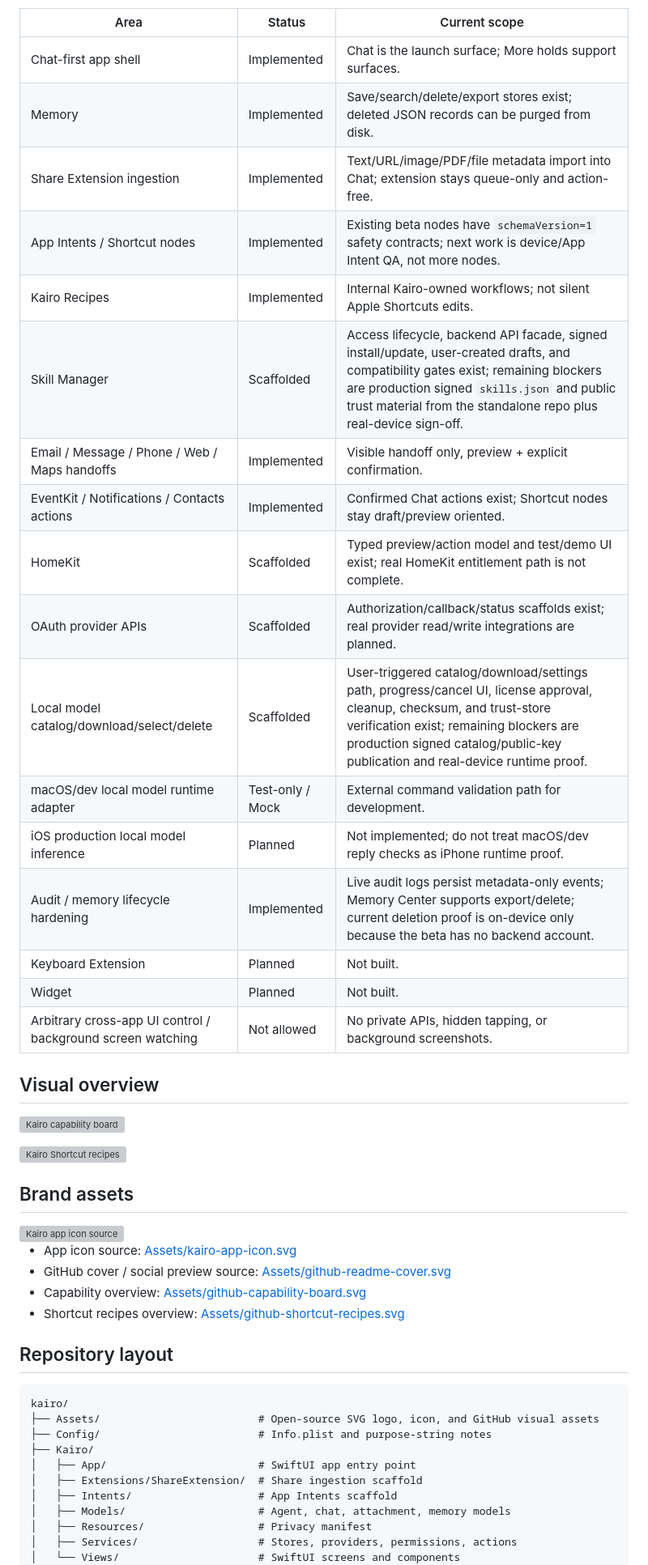
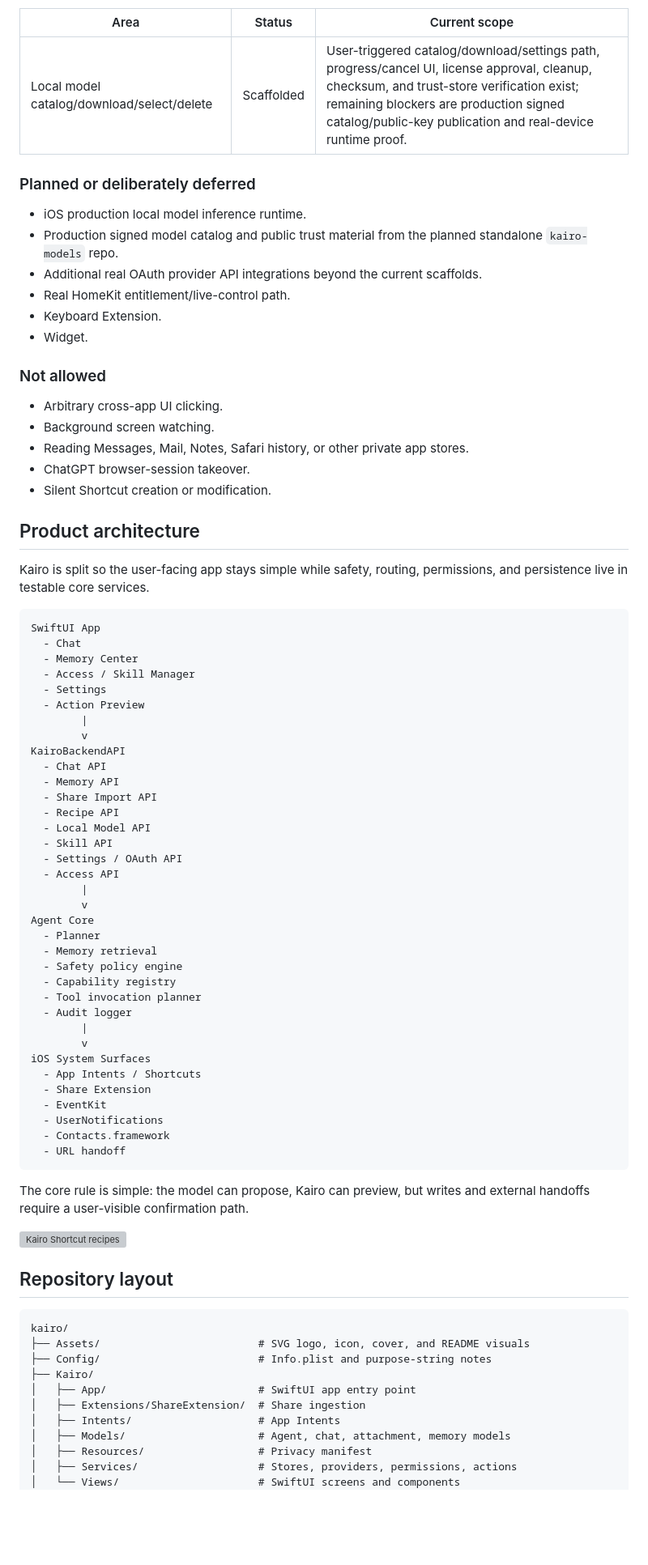
Before and after one commit to easonwumac/kairo, a Markdown page: README.md, the part around one of its changes. Shown at 81% size. Drawn GitHub-style; blank space fills up the shorter version; grey boxes are pictures that could not be loaded.

Commit message:
Improve README product overview

````diff
--- a/README.md
+++ b/README.md
@@ -70,48 +162,80 @@ Use these labels throughout the docs:
 | Area | Status | Current scope |
 |---|---|---|
-| Chat-first app shell | Implemented | Chat is the launch surface; More holds support surfaces. |
-| Memory | Implemented | Save/search/delete/export stores exist; deleted JSON records can be purged from disk. |
-| Share Extension ingestion | Implemented | Text/URL/image/PDF/file metadata import into Chat; extension stays queue-only and action-free. |
-| App Intents / Shortcut nodes | Implemented | Existing beta nodes have `schemaVersion=1` safety contracts; next work is device/App Intent QA, not more nodes. |
-| Kairo Recipes | Implemented | Internal Kairo-owned workflows; not silent Apple Shortcuts edits. |
-| Skill Manager | Scaffolded | Access lifecycle, backend API facade, signed install/update, user-created drafts, and compatibility gates exist; remaining blockers are production signed `skills.json` and public trust material from the standalone repo plus real-device sign-off. |
-| Email / Message / Phone / Web / Maps handoffs | Implemented | Visible handoff only, preview + explicit confirmation. |
-| EventKit / Notifications / Contacts actions | Implemented | Confirmed Chat actions exist; Shortcut nodes stay draft/preview oriented. |
-| HomeKit | Scaffolded | Typed preview/action model and test/demo UI exist; real HomeKit entitlement path is not complete. |
-| OAuth provider APIs | Scaffolded | Authorization/callback/status scaffolds exist; real provider read/write integrations are planned. |
 | Local model catalog/download/select/delete | Scaffolded | User-triggered catalog/download/settings path, progress/cancel UI, license approval, cleanup, checksum, and trust-store verification exist; remaining blockers are production signed catalog/public-key publication and real-device runtime proof. |
-| macOS/dev local model runtime adapter | Test-only / Mock | External command validation path for development. |
-| iOS production local model inference | Planned | Not implemented; do not treat macOS/dev reply checks as iPhone runtime proof. |
-| Audit / memory lifecycle hardening | Implemented | Live audit logs persist metadata-only events; Memory Center supports export/delete; current deletion proof is on-device only because the beta has no backend account. |
-| Keyboard Extension | Planned | Not built. |
-| Widget | Planned | Not built. |
-| Arbitrary cross-app UI control / background screen watching | Not allowed | No private APIs, hidden tapping, or background screenshots. |
 
-## Visual overview
+### Planned or deliberately deferred
 
-![Kairo capability board](Assets/github-capability-board.svg)
+- iOS production local model inference runtime.
+- Production signed model catalog and public trust material from the planned standalone `kairo-models` repo.
+- Additional real OAuth provider API integrations beyond the current scaffolds.
+- Real HomeKit entitlement/live-control path.
+- Keyboard Extension.
+- Widget.
+
+### Not allowed
+
+- Arbitrary cross-app UI clicking.
+- Background screen watching.
+- Reading Messages, Mail, Notes, Safari history, or other private app stores.
+- ChatGPT browser-session takeover.
+- Silent Shortcut creation or modification.
+
+## Product architecture
+
+Kairo is split so the user-facing app stays simple while safety, routing, permissions, and persistence live in testable core services.
+
+```text
+SwiftUI App
+  - Chat
+  - Memory Center
+  - Access / Skill Manager
+  - Settings
+  - Action Preview
+        |
+        v
+KairoBackendAPI
+  - Chat API
+  - Memory API
+  - Share Import API
+  - Recipe API
+  - Local Model API
+  - Skill API
+  - Settings / OAuth API
+  - Access API
+        |
+        v
+Agent Core
+  - Planner
+  - Memory retrieval
+  - Safety policy engine
+  - Capability registry
+  - Tool invocation planner
+  - Audit logger
+        |
+        v
+iOS System Surfaces
+  - App Intents / Shortcuts
+  - Share Extension
+  - EventKit
+  - UserNotifications
+  - Contacts.framework
+  - URL handoff
+```
+
+The core rule is simple: the model can propose, Kairo can preview, but writes and external handoffs require a user-visible confirmation path.
 
 ![Kairo Shortcut recipes](Assets/github-shortcut-recipes.svg)
-
-## Brand assets
-
-<img src="Assets/kairo-app-icon.svg" alt="Kairo app icon source" width="140">
-
-- App icon source: [Assets/kairo-app-icon.svg](Assets/kairo-app-icon.svg)
-- GitHub cover / social preview source: [Assets/github-readme-cover.svg](Assets/github-readme-cover.svg)
-- Capability overview: [Assets/github-capability-board.svg](Assets/github-capability-board.svg)
-- Shortcut recipes overview: [Assets/github-shortcut-recipes.svg](Assets/github-shortcut-recipes.svg)
 
 ## Repository layout
 
 ```text
 kairo/
-├── Assets/                         # Open-source SVG logo, icon, and GitHub visual assets
+├── Assets/                         # SVG logo, icon, cover, and README visuals
 ├── Config/                         # Info.plist and purpose-string notes
 ├── Kairo/
 │   ├── App/                        # SwiftUI app entry point
-│   ├── Extensions/ShareExtension/  # Share ingestion scaffold
-│   ├── Intents/                    # App Intents scaffold
+│   ├── Extensions/ShareExtension/  # Share ingestion
+│   ├── Intents/                    # App Intents
 │   ├── Models/                     # Agent, chat, attachment, memory models
 │   ├── Resources/                  # Privacy manifest
 │   ├── Services/                   # Stores, providers, permissions, actions
````
Also changed, not shown: other parts of README.md (+156 -54 lines).
